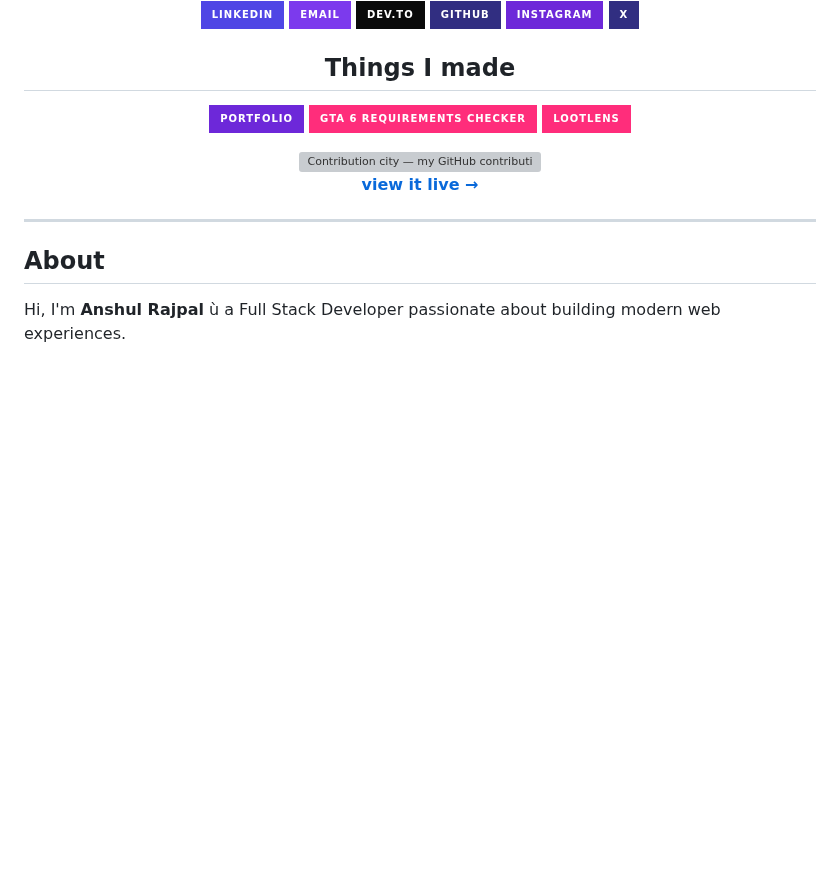
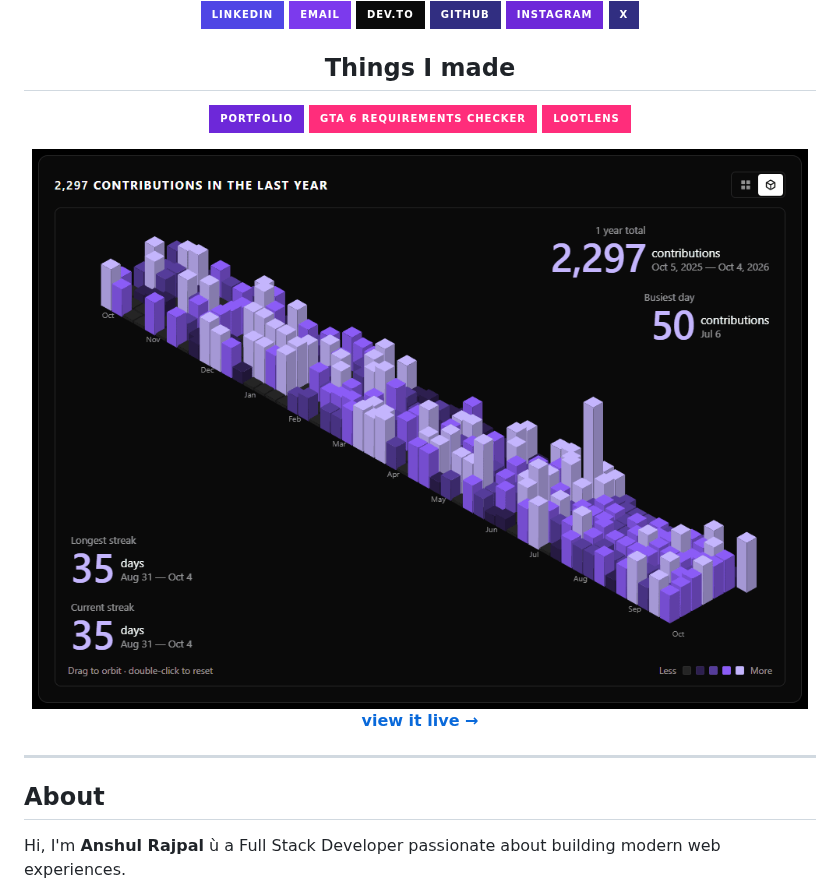
Before and after one commit to UnfilteredAnshul/UnfilteredAnshul, a Markdown page: README.md, the part around the change. Rendered like a GitHub page; pictures changed too: assets/skyline-preview.gif (added); badges without logos; blank space fills up the shorter version; grey boxes are pictures that could not be loaded.

Commit message:
Replace contribution city with animated skyline GIF

```diff
--- a/README.md
+++ b/README.md
@@ -29,7 +29,7 @@
 
 <div align="center">
 
-<img alt="Contribution city — my GitHub contributions as a neon isometric city" src="./assets/contribution-city.svg" width="100%">
+<img alt="Contribution skyline — my GitHub contributions animated as an isometric skyline morphing between a 2D heat map and a 3D city" src="./assets/skyline-preview.gif" width="100%">
 
 <a href="https://buildwithanshul.vercel.app/skyline"><strong>view it live →</strong></a>
 
```
Also changed, not shown: 2 other files.
